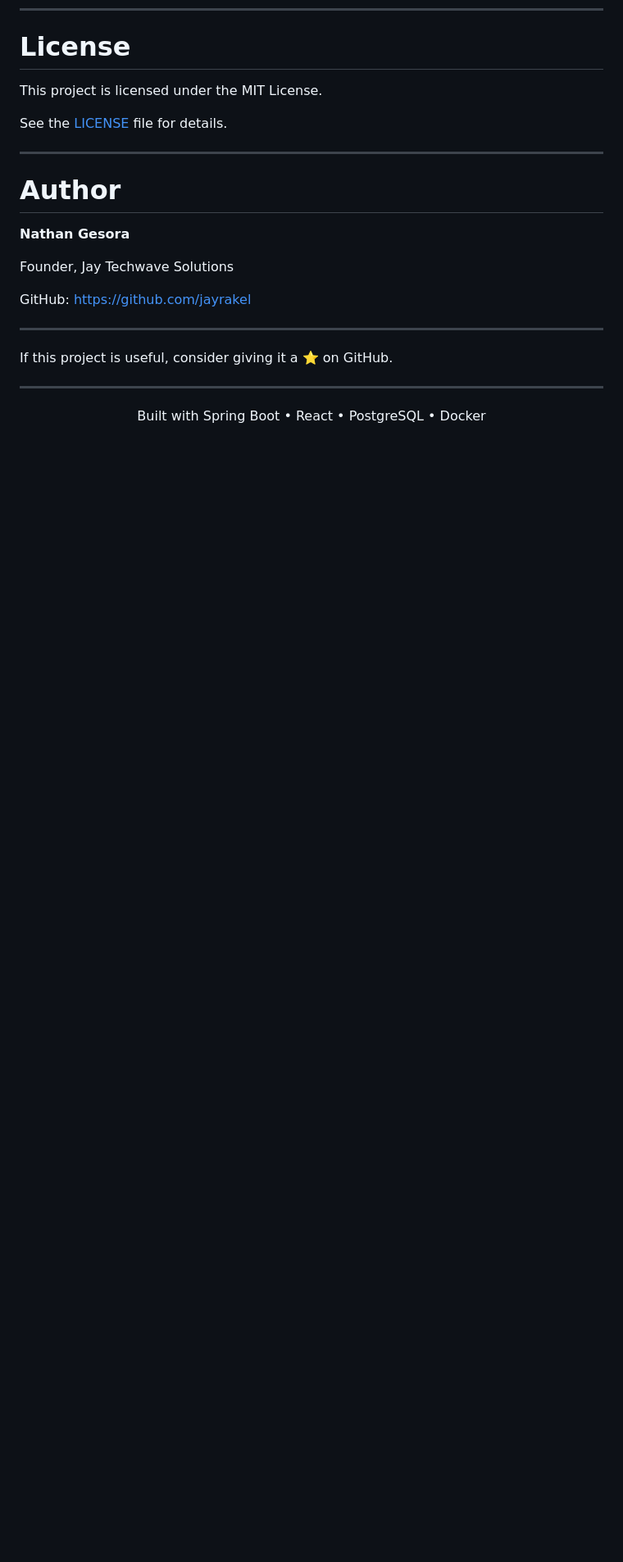
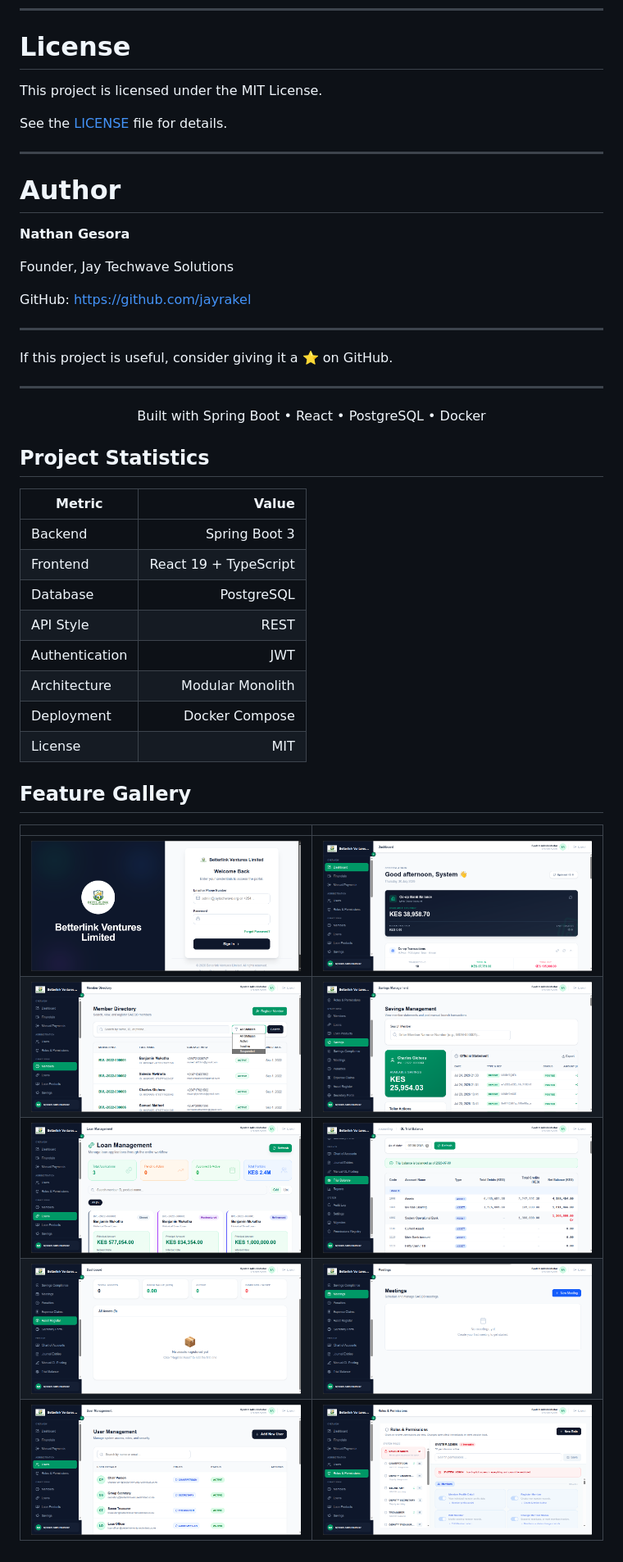
Before and after one commit to jayrakel/secure-sacco, a Markdown page: README.md, the part around the change. Shown at 82% size. GitHub-like rendering; blank space fills up the shorter version.

```diff
--- a/README.md
+++ b/README.md
@@ -585,3 +585,26 @@ If this project is useful, consider giving it a ⭐ on GitHub.
 <p align="center">
 Built with Spring Boot • React • PostgreSQL • Docker
 </p>
+
+## Project Statistics
+
+| Metric | Value |
+|---------|------:|
+| Backend | Spring Boot 3 |
+| Frontend | React 19 + TypeScript |
+| Database | PostgreSQL |
+| API Style | REST |
+| Authentication | JWT |
+| Architecture | Modular Monolith |
+| Deployment | Docker Compose |
+| License | MIT |
+
+## Feature Gallery
+
+| | |
+|---|---|
+| ![](images/login-page.png) | ![](images/dashboard-overview.png) |
+| ![](images/member-management.png) | ![](images/savings-management.png) |
+| ![](images/loan-management.png) | ![](images/accounting-module.png) |
+| ![](images/asset-management.png) | ![](images/meetings-management.png) |
+| ![](images/user-management.png) | ![](images/role-permission-management.png) |
```
